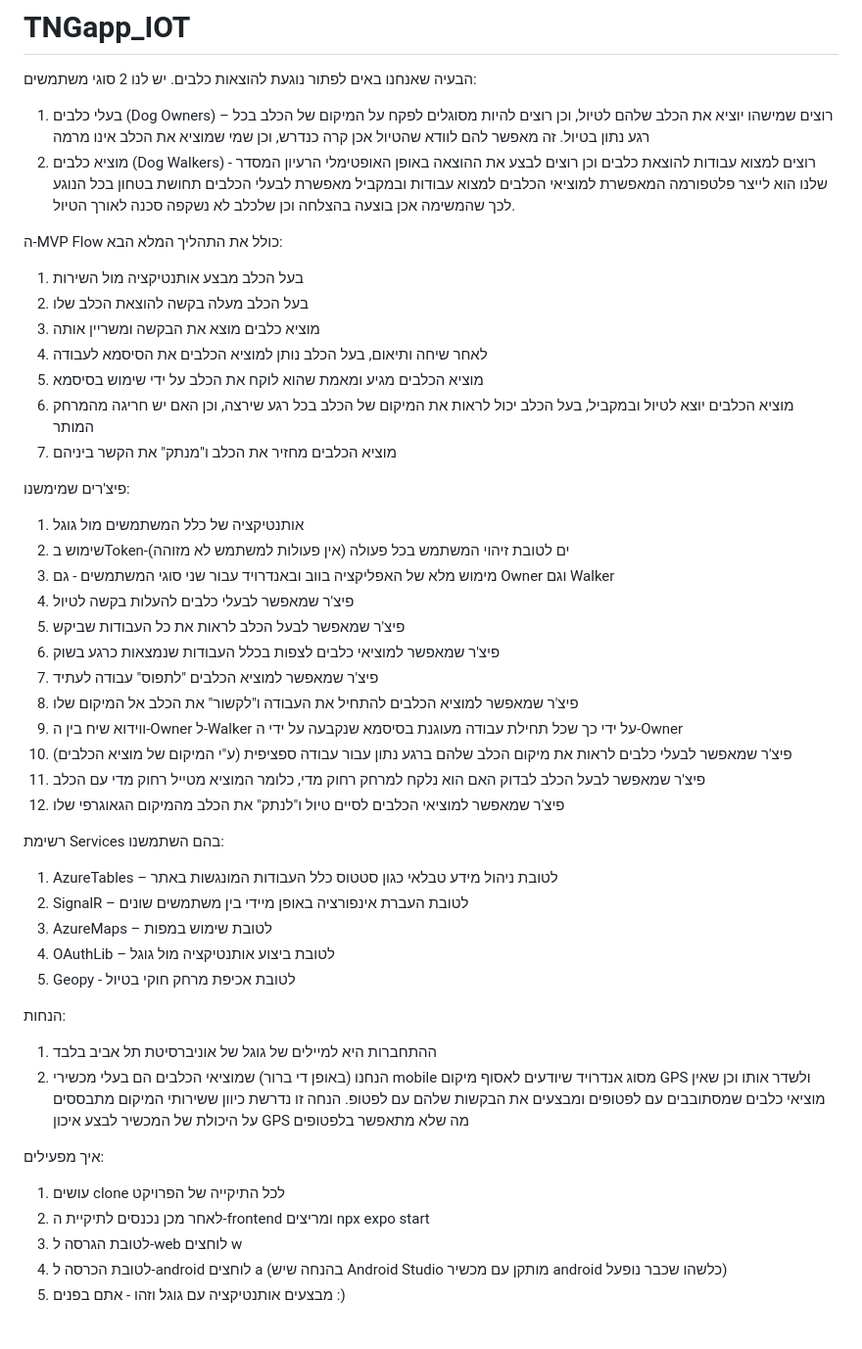
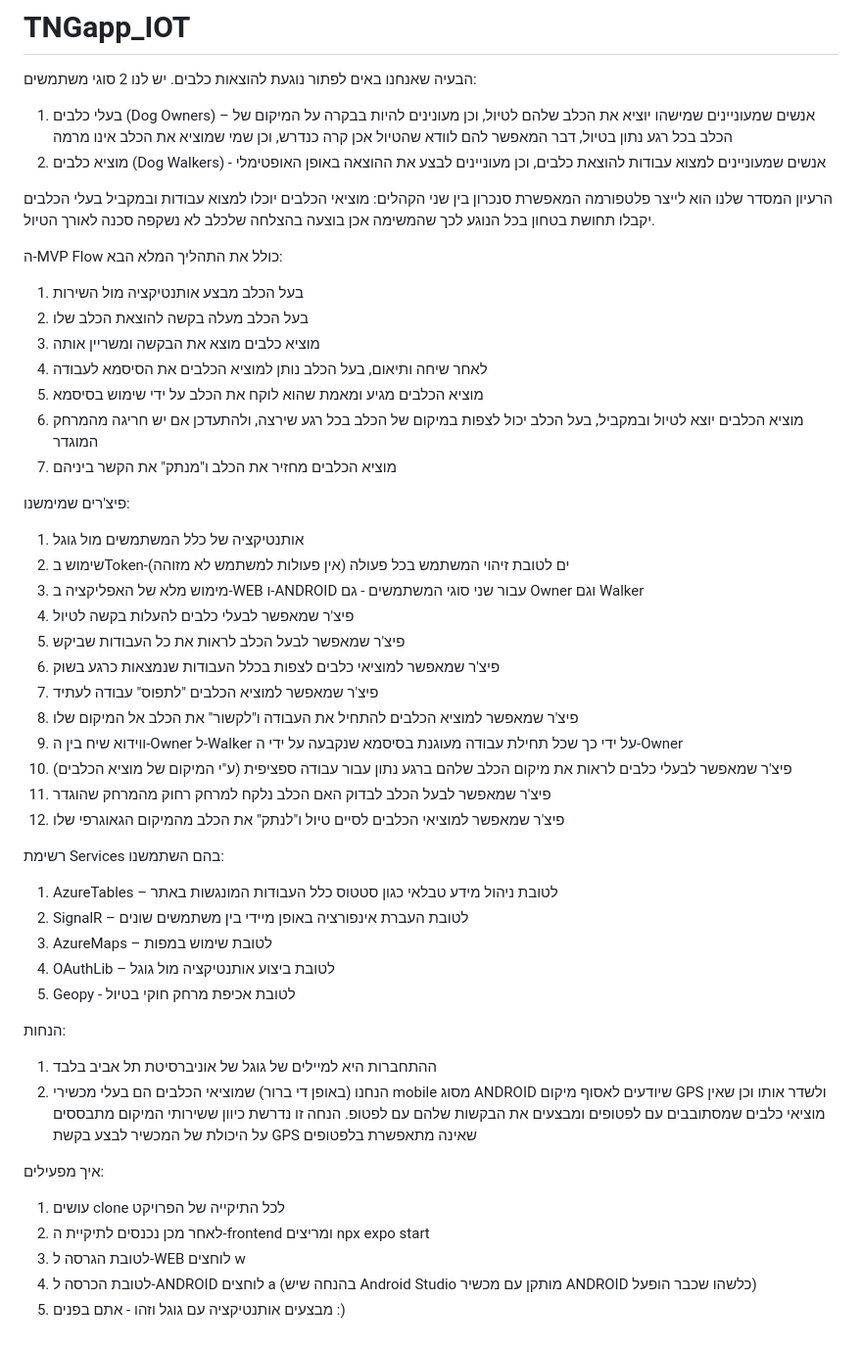
Before and after one commit to nirmezamer/TNGapp_IOT, a Markdown page: README.md, the part around the change. Shown at 98% size. GitHub-like rendering.

```diff
--- a/README.md
+++ b/README.md
@@ -1,9 +1,10 @@
 # TNGapp_IOT
 הבעיה שאנחנו באים לפתור נוגעת להוצאות כלבים.
 יש לנו 2 סוגי משתמשים:
-1.	בעלי כלבים (Dog Owners) – רוצים שמישהו יוציא את הכלב שלהם לטיול, וכן רוצים להיות מסוגלים לפקח על המיקום של הכלב בכל רגע נתון בטיול. זה מאפשר להם לוודא שהטיול אכן קרה כנדרש, וכן שמי שמוציא את הכלב אינו מרמה
-2.	מוציא כלבים (Dog Walkers) - רוצים למצוא עבודות להוצאת כלבים וכן רוצים לבצע את ההוצאה באופן האופטימלי
-הרעיון המסדר שלנו הוא לייצר פלטפורמה המאפשרת למוציאי הכלבים למצוא עבודות ובמקביל מאפשרת לבעלי הכלבים תחושת בטחון בכל הנוגע לכך שהמשימה אכן בוצעה בהצלחה וכן שלכלב לא נשקפה סכנה לאורך הטיול.
+1.	בעלי כלבים (Dog Owners) – אנשים שמעוניינים שמישהו יוציא את הכלב שלהם לטיול, וכן מעונינים להיות בבקרה על המיקום של הכלב בכל רגע נתון בטיול, דבר המאפשר להם לוודא שהטיול אכן קרה כנדרש, וכן שמי שמוציא את הכלב אינו מרמה
+2.	מוציא כלבים (Dog Walkers) - אנשים שמעוניינים למצוא עבודות להוצאת כלבים, וכן מעוניינים לבצע את ההוצאה באופן האופטימלי
+
+הרעיון המסדר שלנו הוא לייצר פלטפורמה המאפשרת סנכרון בין שני הקהלים: מוציאי הכלבים יוכלו למצוא עבודות ובמקביל בעלי הכלבים יקבלו תחושת בטחון בכל הנוגע לכך שהמשימה אכן בוצעה בהצלחה שלכלב לא נשקפה סכנה לאורך הטיול.
 
 ה-MVP Flow כולל את התהליך המלא הבא:
 1.	בעל הכלב מבצע אותנטיקציה מול השירות
@@ -11,14 +12,14 @@
 3.	מוציא כלבים מוצא את הבקשה ומשריין אותה
 4.	לאחר שיחה ותיאום, בעל הכלב נותן למוציא הכלבים את הסיסמא לעבודה
 5.	מוציא הכלבים מגיע ומאמת שהוא לוקח את הכלב על ידי שימוש בסיסמא
-6.	מוציא הכלבים יוצא לטיול ובמקביל, בעל הכלב יכול לראות את המיקום של הכלב בכל רגע שירצה, וכן האם יש חריגה מהמרחק המותר
+6.	מוציא הכלבים יוצא לטיול ובמקביל, בעל הכלב יכול לצפות במיקום של הכלב בכל רגע שירצה, ולהתעדכן אם יש חריגה מהמרחק המוגדר
 7.	מוציא הכלבים מחזיר את הכלב ו"מנתק" את הקשר ביניהם
 
 
 פיצ'רים שמימשנו:
 1.	אותנטיקציה של כלל המשתמשים מול גוגל
 2.	שימוש בToken-ים לטובת זיהוי המשתמש בכל פעולה (אין פעולות למשתמש לא מזוהה)
-3.	מימוש מלא של האפליקציה בווב ובאנדרויד עבור שני סוגי המשתמשים - גם Owner וגם Walker
+3.	מימוש מלא של האפליקציה ב-WEB ו-ANDROID עבור שני סוגי המשתמשים - גם Owner וגם Walker
 4.	פיצ'ר שמאפשר לבעלי כלבים להעלות בקשה לטיול
 5.	פיצ'ר שמאפשר לבעל הכלב לראות את כל העבודות שביקש
 6.	פיצ'ר שמאפשר למוציאי כלבים לצפות בכלל העבודות שנמצאות כרגע בשוק
@@ -26,7 +27,7 @@
 8.	פיצ'ר שמאפשר למוציא הכלבים להתחיל את העבודה ו"לקשור" את הכלב אל המיקום שלו
 9.	ווידוא שיח בין ה-Owner ל-Walker על ידי כך שכל תחילת עבודה מעוגנת בסיסמא שנקבעה על ידי ה-Owner
 10.	פיצ'ר שמאפשר לבעלי כלבים לראות את מיקום הכלב שלהם ברגע נתון עבור עבודה ספציפית (ע"י המיקום של מוציא הכלבים)
-11.	פיצ'ר שמאפשר לבעל הכלב לבדוק האם הוא נלקח למרחק רחוק מדי, כלומר המוציא מטייל רחוק מדי עם הכלב
+11.	פיצ'ר שמאפשר לבעל הכלב לבדוק האם הכלב נלקח למרחק רחוק מהמרחק שהוגדר
 12.	פיצ'ר שמאפשר למוציאי הכלבים לסיים טיול ו"לנתק" את הכלב מהמיקום הגאוגרפי שלו
 
 
@@ -39,12 +40,12 @@
 
 הנחות:
 1. ההתחברות היא למיילים של גוגל של אוניברסיטת תל אביב בלבד
-2. הנחנו (באופן די ברור) שמוציאי הכלבים הם בעלי מכשירי mobile מסוג אנדרויד שיודעים לאסוף מיקום GPS ולשדר אותו וכן שאין מוציאי כלבים שמסתובבים עם לפטופים ומבצעים את הבקשות שלהם עם לפטופ.
-הנחה זו נדרשת כיוון ששירותי המיקום מתבססים על היכולת של המכשיר לבצע איכון GPS מה שלא מתאפשר בלפטופים
+2. הנחנו (באופן די ברור) שמוציאי הכלבים הם בעלי מכשירי mobile מסוג ANDROID שיודעים לאסוף מיקום GPS ולשדר אותו וכן שאין מוציאי כלבים שמסתובבים עם לפטופים ומבצעים את הבקשות שלהם עם לפטופ.
+הנחה זו נדרשת כיוון ששירותי המיקום מתבססים על היכולת של המכשיר לבצע בקשת GPS שאינה מתאפשרת בלפטופים
 
 איך מפעילים:
 1. עושים clone לכל התיקייה של הפרויקט
 2. לאחר מכן נכנסים לתיקיית ה-frontend ומריצים npx expo start
-3. לטובת הגרסה ל-web לוחצים w
-4. לטובת הכרסה ל-android לוחצים a (בהנחה שיש Android Studio מותקן עם מכשיר android כלשהו שכבר נופעל)
+3. לטובת הגרסה ל-WEB לוחצים w
+4. לטובת הכרסה ל-ANDROID לוחצים a (בהנחה שיש Android Studio מותקן עם מכשיר ANDROID כלשהו שכבר הופעל)
 5. מבצעים אותנטיקציה עם גוגל וזהו - אתם בפנים :)
```
